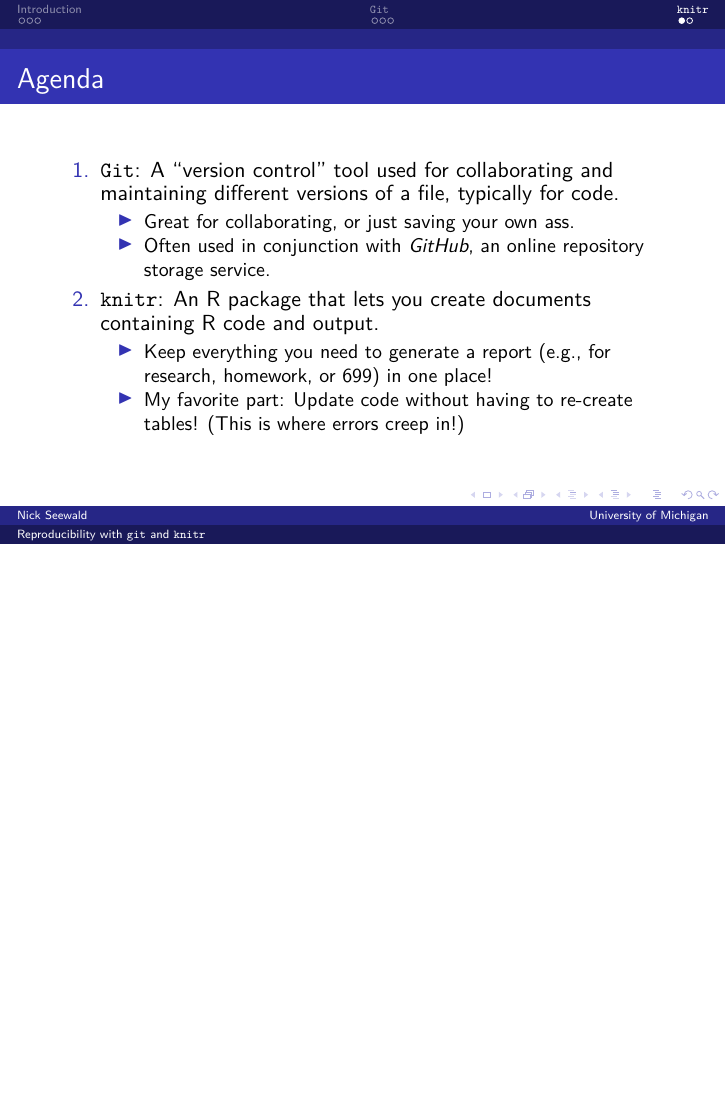
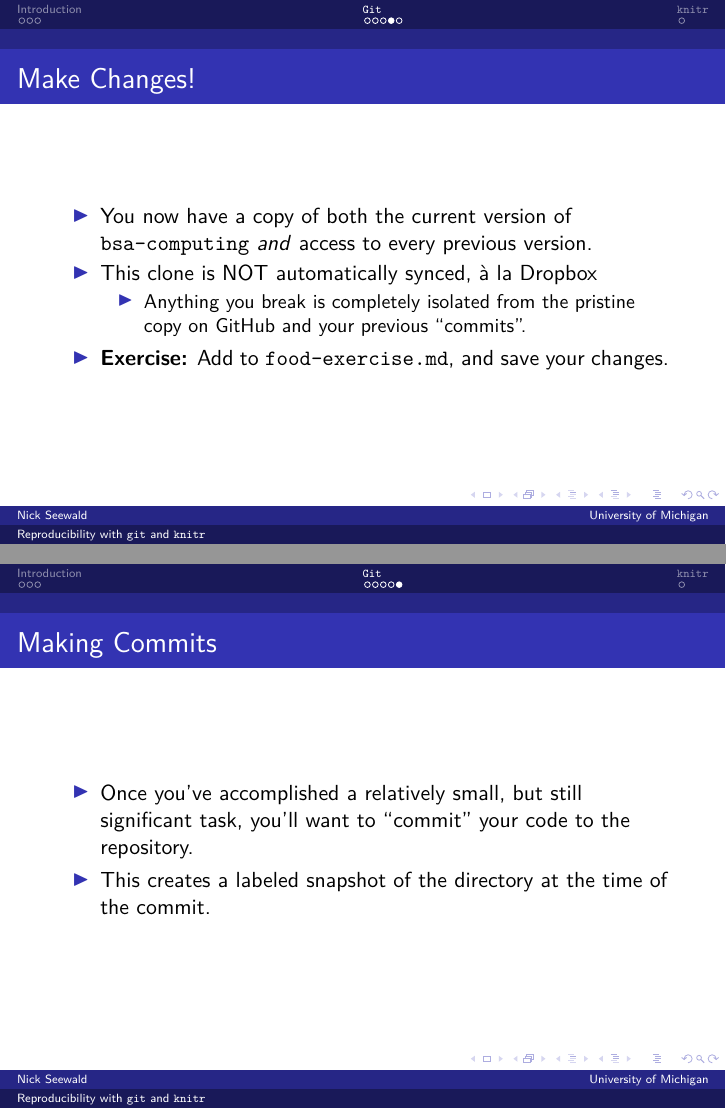
Before and after one commit to saidee27/bsa-computing, LaTeX slides (reproducibility-slides.tex): page 8 of 9 before the commit and pages 8 and 9 of 10 after it, the two joined at a grey line, the shorter picture padded with empty space. Compiled offline with pdfLaTeX.

Commit message:
reversion

```diff
--- a/reproducibility-slides.tex
+++ b/reproducibility-slides.tex
@@ -78,27 +78,29 @@
 			\item To create a local copy of an existing git repository, use
 			\\ \texttt{git clone [url] [directory-name]}.
 			\item In a terminal (Mac, Linux) or the Git Shell (Windows), navigate to the folder you want to clone the repository into.
-			\item \textbf{Exercise}: Clone my \texttt{bsa-computing} repository onto your computer. The URL is \url{https://github.com/nseewald1/bsa-computing.git}
+			\item \textbf{Exercise:} Clone my \texttt{bsa-computing} repository onto your computer. The URL is \url{https://github.com/nseewald1/bsa-computing.git}
+		\end{itemize}
+	\end{frame}
+
+	\begin{frame}{Make Changes!}
+		\begin{itemize}
+			\item You now have a copy of both the current version of \texttt{bsa-computing} \textit{and} access to every previous version.
+			\item This clone is NOT automatically synced, \`a la Dropbox
+			\begin{itemize}
+				\item Anything you break is completely isolated from the pristine copy on GitHub and your previous ``commits''.
+			\end{itemize}
+			\item \textbf{Exercise:} Add to \texttt{food-exercise.md}, and save your changes.
+		\end{itemize}
+	\end{frame}
+
+	\begin{frame}{Making Commits}
+		\begin{itemize}
+			\item Once you've accomplished a relatively small, but still significant task, you'll want to ``commit'' your code to the repository.
+			\item This creates a labeled snapshot of the directory at the time of the commit.
 		\end{itemize}
 	\end{frame}
 
 	\section{\texttt{knitr}}
-
-	\begin{frame}{Agenda}
-		\begin{enumerate}
-			\item \texttt{Git}: A ``version control'' tool used for collaborating and maintaining different versions of a file, typically for code.
-			\begin{itemize}
-				\item Great for collaborating, or just saving your own ass.
-				\item Often used in conjunction with \textit{GitHub}, an online repository storage service.
-			\end{itemize}
-
-			\item \texttt{knitr}: An R package that lets you create documents containing R code and output.
-			\begin{itemize}
-				\item Keep everything you need to generate a report (e.g., for research, homework, or 699) in one place!
-				\item My favorite part: Update code without having to re-create tables! (This is where errors creep in!)
-			\end{itemize}
-		\end{enumerate}
-	\end{frame}
 
 	\begin{frame}{What is \texttt{knitr}?}
 		\begin{itemize}
```
Also changed, not shown: reproducibility-slides.pdf, reproducibility-slides.tex (2 more changed lines).
